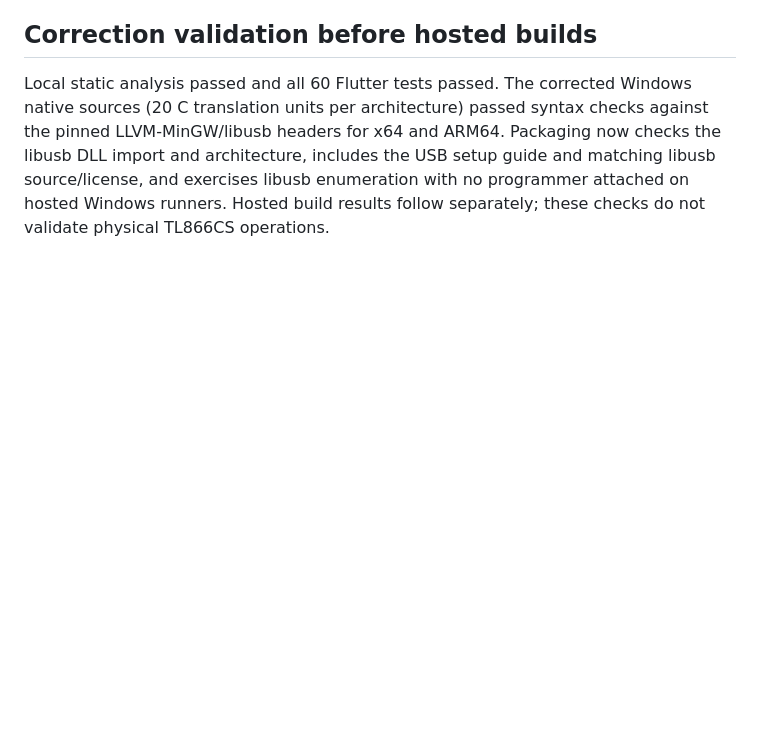
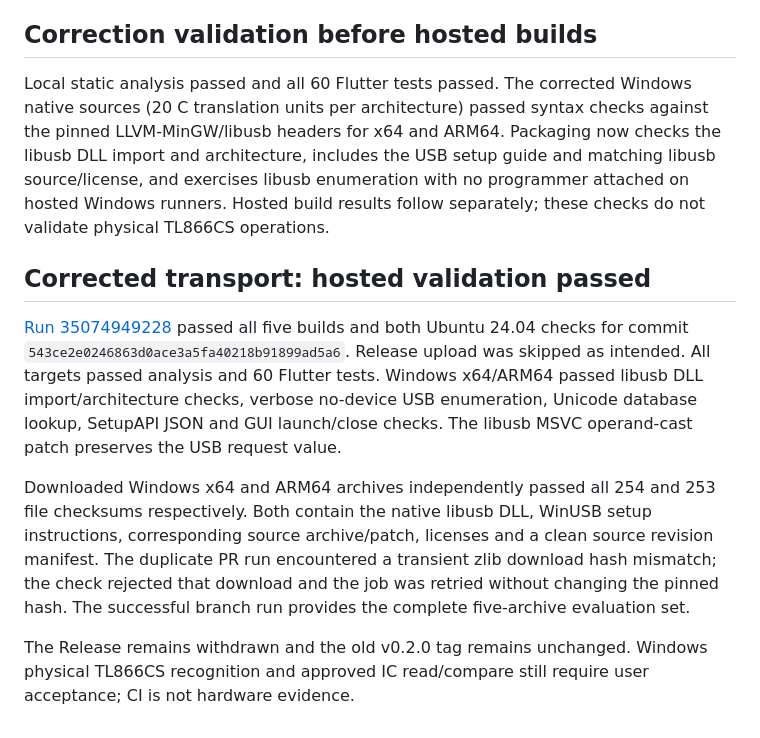
Before and after one commit to hirofumi-iwasaki/musha-ic-prog, a Markdown page: .chatgpt/IMPLEMENTATION_0.2.0.md, the part around the change. Drawn GitHub-style; blank space fills up the shorter version.

Commit message:
Record corrected Windows transport validation [skip ci]

```diff
--- a/.chatgpt/IMPLEMENTATION_0.2.0.md
+++ b/.chatgpt/IMPLEMENTATION_0.2.0.md
@@ -73,3 +73,25 @@ now checks the libusb DLL import and architecture, includes the USB setup guide
 and matching libusb source/license, and exercises libusb enumeration with no
 programmer attached on hosted Windows runners. Hosted build results follow
 separately; these checks do not validate physical TL866CS operations.
+
+## Corrected transport: hosted validation passed
+
+[Run 35074949228](https://github.com/hirofumi-iwasaki/musha-ic-prog/actions/runs/35074949228)
+passed all five builds and both Ubuntu 24.04 checks for commit
+`543ce2e0246863d0ace3a5fa40218b91899ad5a6`. Release upload was skipped as intended.
+All targets passed analysis and 60 Flutter tests. Windows x64/ARM64 passed
+libusb DLL import/architecture checks, verbose no-device USB enumeration,
+Unicode database lookup, SetupAPI JSON and GUI launch/close checks. The libusb
+MSVC operand-cast patch preserves the USB request value.
+
+Downloaded Windows x64 and ARM64 archives independently passed all 254 and
+253 file checksums respectively. Both contain the native libusb DLL, WinUSB
+setup instructions, corresponding source archive/patch, licenses and a clean
+source revision manifest. The duplicate PR run encountered a transient zlib
+download hash mismatch; the check rejected that download and the job was
+retried without changing the pinned hash. The successful branch run provides
+the complete five-archive evaluation set.
+
+The Release remains withdrawn and the old v0.2.0 tag remains unchanged. Windows
+physical TL866CS recognition and approved IC read/compare still require user
+acceptance; CI is not hardware evidence.
```
Also changed, not shown: .chatgpt/WORK_PLAN.md (+5 -0 lines).
